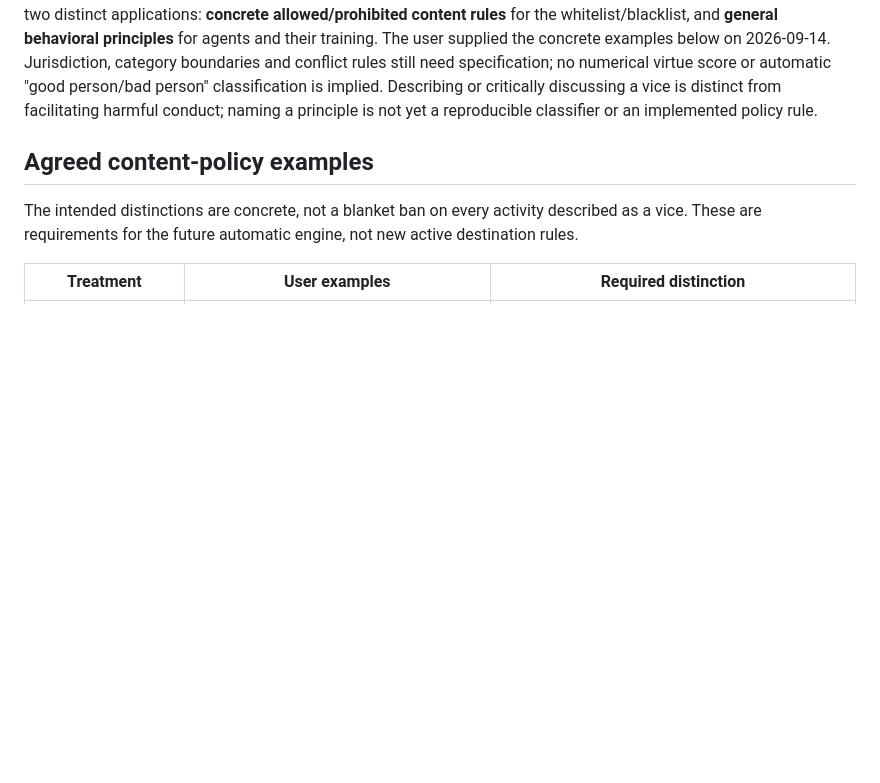
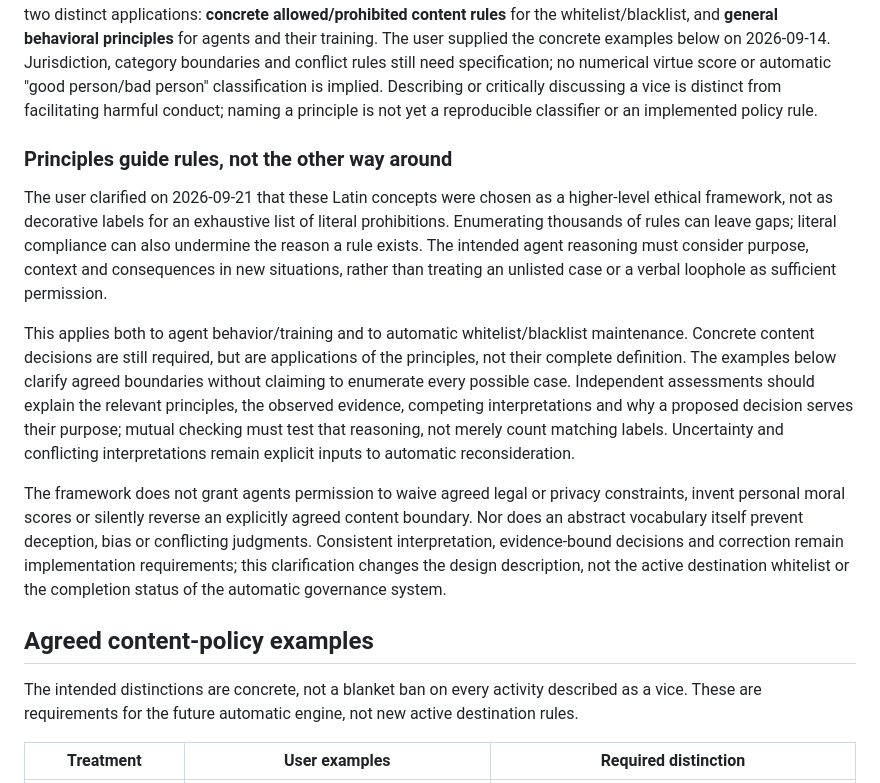
Before and after one commit to VOLPAROSSA/volparossa, a Markdown page: docs/DECENTRALIZED_AGENTS.md, the part around the change. Rendered like a GitHub page; blank space fills up the shorter version.

```diff
--- a/docs/DECENTRALIZED_AGENTS.md
+++ b/docs/DECENTRALIZED_AGENTS.md
@@ -23,6 +23,29 @@ below on 2026-09-14. Jurisdiction, category boundaries and conflict rules still
 no numerical virtue score or automatic "good person/bad person" classification is implied.
 Describing or critically discussing a vice is distinct from facilitating harmful conduct;
 naming a principle is not yet a reproducible classifier or an implemented policy rule.
+
+### Principles guide rules, not the other way around
+
+The user clarified on 2026-09-21 that these Latin concepts were chosen as a higher-level ethical
+framework, not as decorative labels for an exhaustive list of literal prohibitions. Enumerating
+thousands of rules can leave gaps; literal compliance can also undermine the reason a rule
+exists. The intended agent reasoning must consider purpose, context and consequences in new
+situations, rather than treating an unlisted case or a verbal loophole as sufficient permission.
+
+This applies both to agent behavior/training and to automatic whitelist/blacklist maintenance.
+Concrete content decisions are still required, but are applications of the principles, not their
+complete definition. The examples below clarify agreed boundaries without claiming to enumerate
+every possible case. Independent assessments should explain the relevant principles, the
+observed evidence, competing interpretations and why a proposed decision serves their purpose;
+mutual checking must test that reasoning, not merely count matching labels. Uncertainty and
+conflicting interpretations remain explicit inputs to automatic reconsideration.
+
+The framework does not grant agents permission to waive agreed legal or privacy constraints,
+invent personal moral scores or silently reverse an explicitly agreed content boundary. Nor does
+an abstract vocabulary itself prevent deception, bias or conflicting judgments. Consistent
+interpretation, evidence-bound decisions and correction remain implementation requirements;
+this clarification changes the design description, not the active destination whitelist or the
+completion status of the automatic governance system.
 
 ## Agreed content-policy examples
 
```
Also changed, not shown: README.md (+22 -6 lines).
